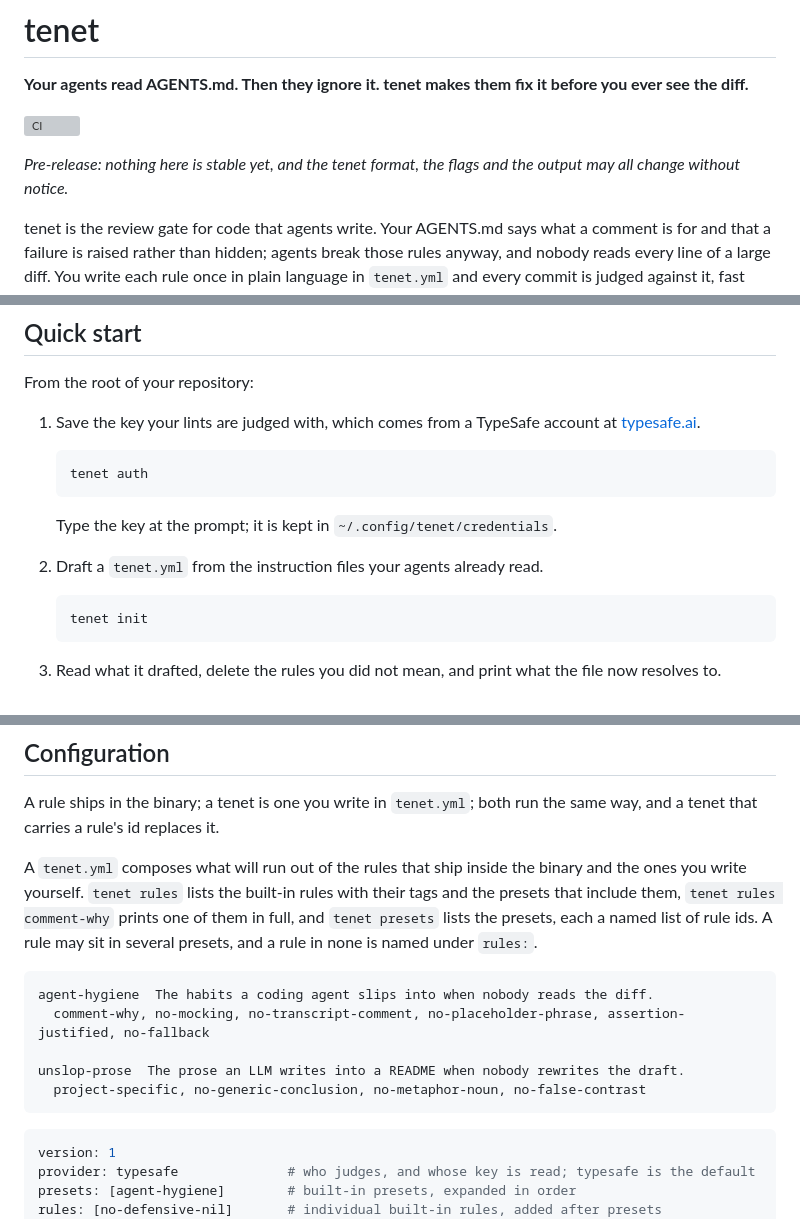
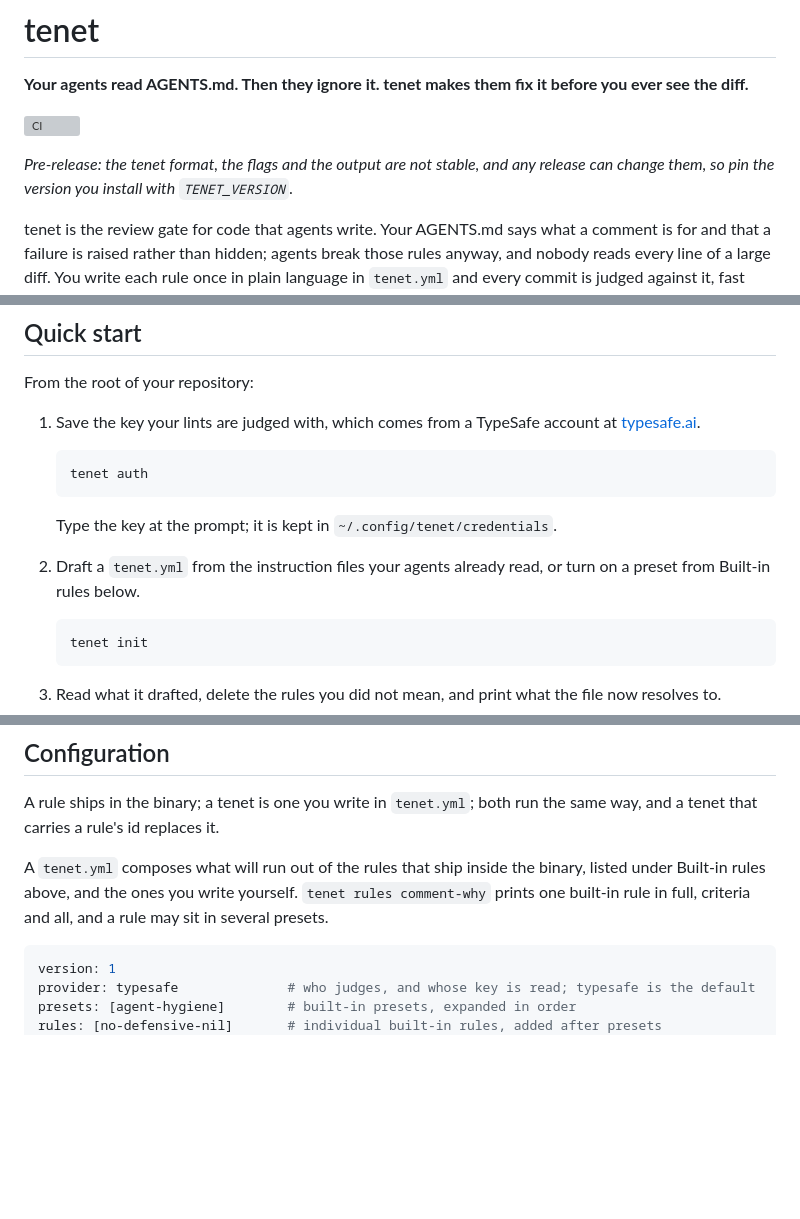
Before and after one commit to zoidsh/tenet, a Markdown page: README.md, 3 parts joined by grey strips. Rendered like a GitHub page; blank space fills up the shorter version; grey boxes are pictures that could not be loaded.

````diff
--- a/README.md
+++ b/README.md
@@ -4,7 +4,7 @@
 
 [![CI](https://github.com/zoidsh/tenet/actions/workflows/ci.yml/badge.svg)](https://github.com/zoidsh/tenet/actions/workflows/ci.yml)
 
-*Pre-release: nothing here is stable yet, and the tenet format, the flags and the output may all change without notice.*
+*Pre-release: the tenet format, the flags and the output are not stable, and any release can change them, so pin the version you install with `TENET_VERSION`.*
 
 tenet is the review gate for code that agents write. Your AGENTS.md says what a comment is for and that a failure is raised rather than hidden; agents break those rules anyway, and nobody reads every line of a large diff. You write each rule once in plain language in `tenet.yml` and every commit is judged against it, fast enough that the agent fixes its own findings before you see the diff.
 
@@ -59,7 +59,7 @@ From the root of your repository:
 
    Type the key at the prompt; it is kept in `~/.config/tenet/credentials`.
 
-2. Draft a `tenet.yml` from the instruction files your agents already read.
+2. Draft a `tenet.yml` from the instruction files your agents already read, or turn on a preset from Built-in rules below.
 
    ```sh
    tenet init
@@ -154,15 +197,7 @@ In Markdown, YAML and other prose and data files a directive counts at the start
 
 A rule ships in the binary; a tenet is one you write in `tenet.yml`; both run the same way, and a tenet that carries a rule's id replaces it.
 
-A `tenet.yml` composes what will run out of the rules that ship inside the binary and the ones you write yourself. `tenet rules` lists the built-in rules with their tags and the presets that include them, `tenet rules comment-why` prints one of them in full, and `tenet presets` lists the presets, each a named list of rule ids. A rule may sit in several presets, and a rule in none is named under `rules:`.
-
-```
-agent-hygiene  The habits a coding agent slips into when nobody reads the diff.
-  comment-why, no-mocking, no-transcript-comment, no-placeholder-phrase, assertion-justified, no-fallback
-
-unslop-prose  The prose an LLM writes into a README when nobody rewrites the draft.
-  project-specific, no-generic-conclusion, no-metaphor-noun, no-false-contrast
-```
+A `tenet.yml` composes what will run out of the rules that ship inside the binary, listed under Built-in rules above, and the ones you write yourself. `tenet rules comment-why` prints one built-in rule in full, criteria and all, and a rule may sit in several presets.
 
 ```yaml
 version: 1
````
Also changed, not shown: other parts of README.md (+43 -0 lines).
